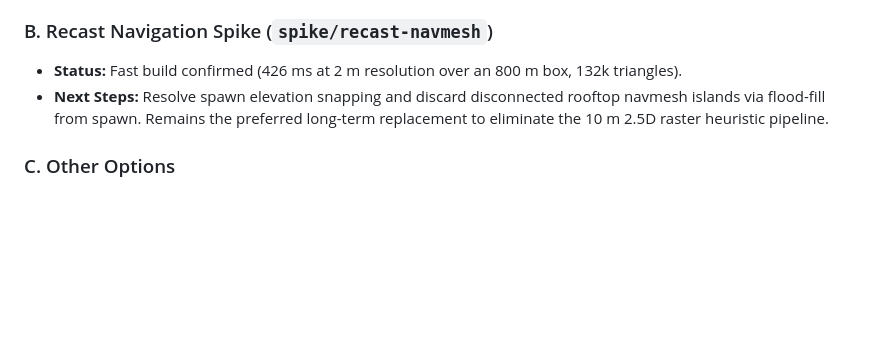
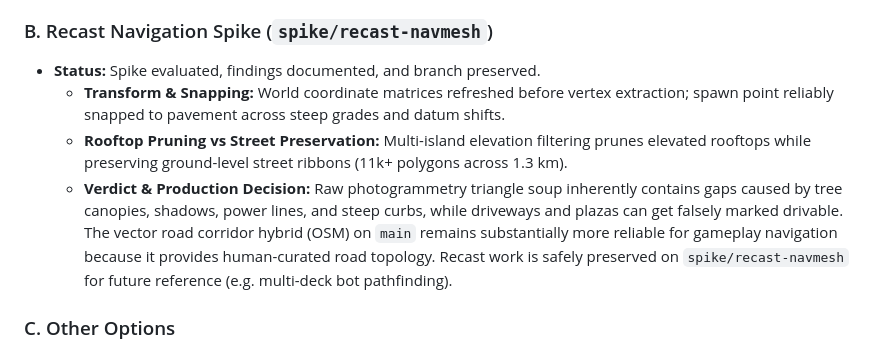
Before and after one commit to goggledefogger/smugglers-town-3d, a Markdown page: docs/MAP-PIPELINE-BRIEF.md, the part around the change. Drawn GitHub-style; blank space fills up the shorter version.

Commit message:
docs: document Recast spike findings and rationale for retaining OSM approach

```diff
--- a/docs/MAP-PIPELINE-BRIEF.md
+++ b/docs/MAP-PIPELINE-BRIEF.md
@@ -205,8 +205,10 @@ Implemented in `services/osm/roads.ts` and integrated with `tileColliders.ts` an
 - **Known Limitations:** Network latency (mitigated by a 1.5 s startup timeout with async background rebuild) and public Overpass rate-limit constraints.
 
 ### B. Recast Navigation Spike (`spike/recast-navmesh`)
-- **Status:** Fast build confirmed (426 ms at 2 m resolution over an 800 m box, 132k triangles).
-- **Next Steps:** Resolve spawn elevation snapping and discard disconnected rooftop navmesh islands via flood-fill from spawn. Remains the preferred long-term replacement to eliminate the 10 m 2.5D raster heuristic pipeline.
+- **Status:** Spike evaluated, findings documented, and branch preserved.
+  - **Transform & Snapping:** World coordinate matrices refreshed before vertex extraction; spawn point reliably snapped to pavement across steep grades and datum shifts.
+  - **Rooftop Pruning vs Street Preservation:** Multi-island elevation filtering prunes elevated rooftops while preserving ground-level street ribbons (11k+ polygons across 1.3 km).
+  - **Verdict & Production Decision:** Raw photogrammetry triangle soup inherently contains gaps caused by tree canopies, shadows, power lines, and steep curbs, while driveways and plazas can get falsely marked drivable. The vector road corridor hybrid (OSM) on `main` remains substantially more reliable for gameplay navigation because it provides human-curated road topology. Recast work is safely preserved on `spike/recast-navmesh` for future reference (e.g. multi-deck bot pathfinding).
 
 ### C. Other Options
 - **GPU rasterization of the surface model:** Rendering tiles top-down orthographic into a depth texture for 1 m surface data.
```
Also changed, not shown: docs/ROADMAP.md (+6 -14 lines).
